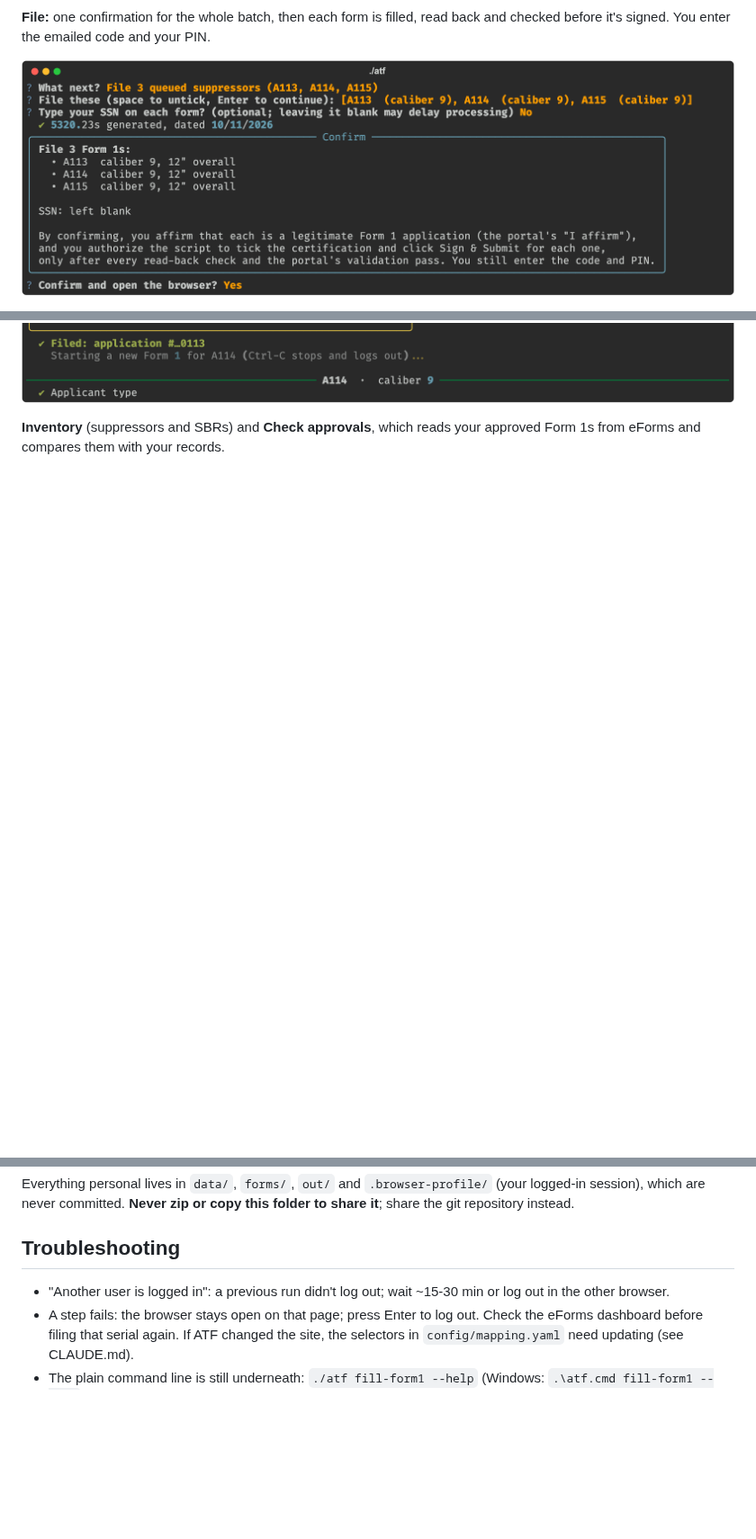
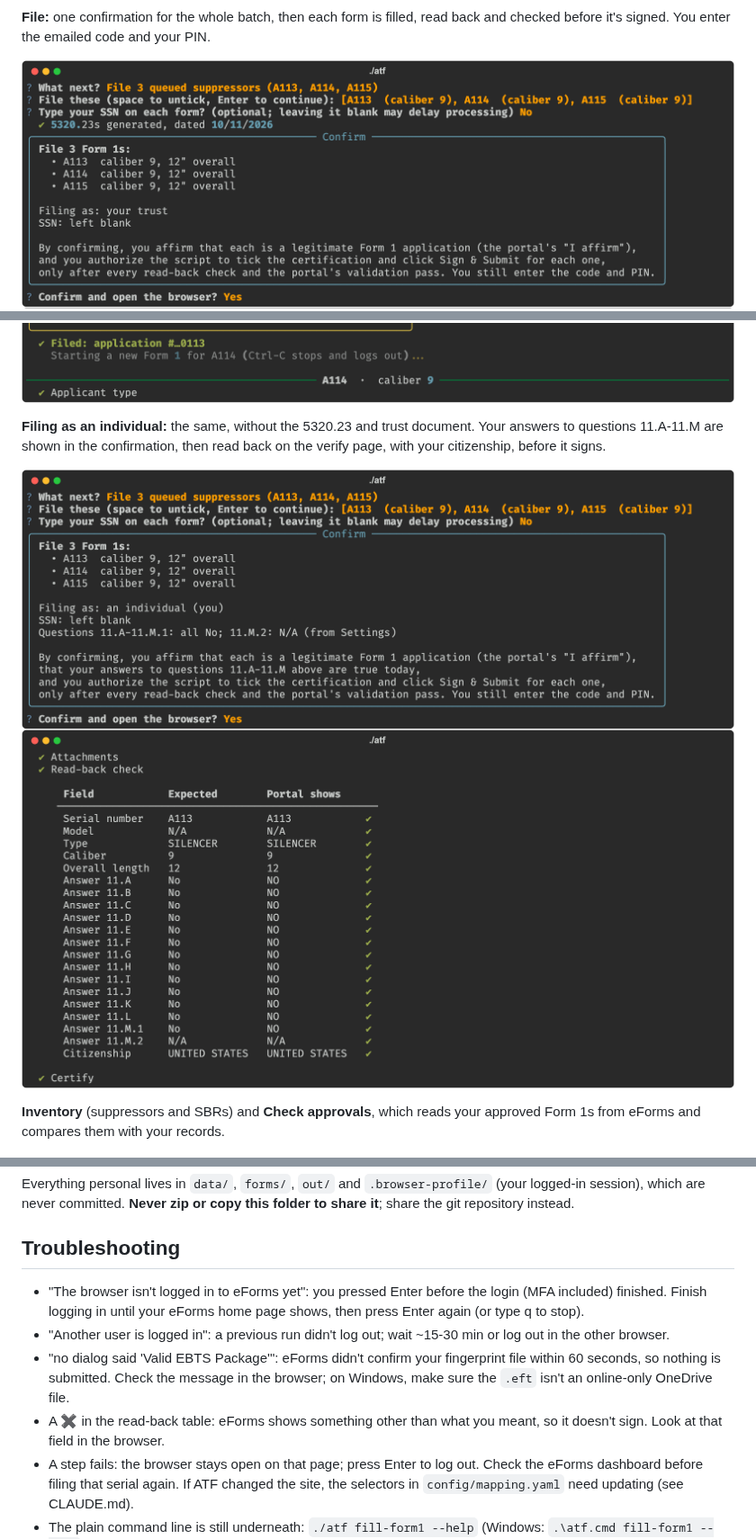
Before and after one commit to SK360/eforms-form1, a Markdown page: README.md, 3 parts joined by grey strips. Shown at 90% size. Drawn GitHub-style; pictures changed too: docs/screenshots/03-file.png, docs/screenshots/08-individual-confirm.png (added), docs/screenshots/09-individual-readback.png (added); blank space fills up the shorter version.

```diff
--- a/README.md
+++ b/README.md
@@ -28,6 +28,12 @@ You enter the emailed code and your PIN.
 
 ![Confirming a batch](docs/screenshots/03-file.png)
 ![Filing a form](docs/screenshots/04-filing.png)
+
+**Filing as an individual:** the same, without the 5320.23 and trust document. Your answers to questions 11.A-11.M
+are shown in the confirmation, then read back on the verify page, with your citizenship, before it signs.
+
+![Confirming a batch as an individual](docs/screenshots/08-individual-confirm.png)
+![Read-back as an individual](docs/screenshots/09-individual-readback.png)
 
 **Inventory** (suppressors and SBRs) and **Check approvals**, which reads your approved Form 1s from eForms and
 compares them with your records.
@@ -144,7 +163,13 @@ Everything personal lives in `data/`, `forms/`, `out/` and `.browser-profile/` (
 never committed. **Never zip or copy this folder to share it**; share the git repository instead.
 
 ## Troubleshooting
+- "The browser isn't logged in to eForms yet": you pressed Enter before the login (MFA included) finished. Finish
+  logging in until your eForms home page shows, then press Enter again (or type q to stop).
 - "Another user is logged in": a previous run didn't log out; wait ~15-30 min or log out in the other browser.
+- "no dialog said 'Valid EBTS Package'": eForms didn't confirm your fingerprint file within 60 seconds, so nothing is
+  submitted. Check the message in the browser; on Windows, make sure the `.eft` isn't an online-only OneDrive file.
+- A ✖ in the read-back table: eForms shows something other than what you meant, so it doesn't sign. Look at that
+  field in the browser.
 - A step fails: the browser stays open on that page; press Enter to log out. Check the eForms dashboard before filing
   that serial again. If ATF changed the site, the selectors in `config/mapping.yaml` need updating (see CLAUDE.md).
 - The plain command line is still underneath: `./atf fill-form1 --help` (Windows: `.\atf.cmd fill-form1 --help`).
```
Also changed, not shown: other parts of README.md (+21 -8 lines), 1 other file.
